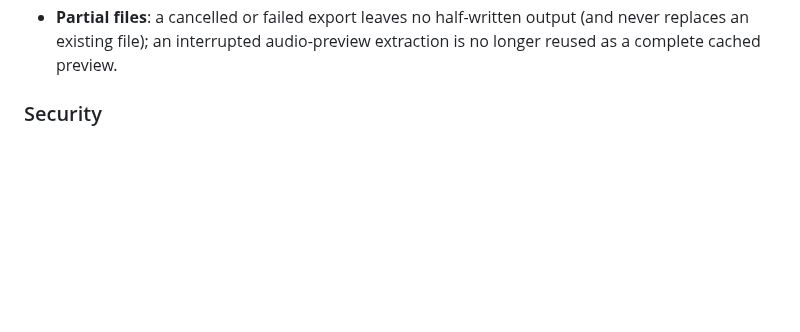
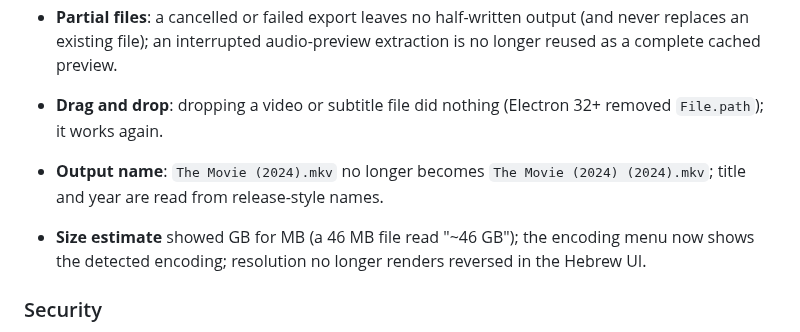
Before and after one commit to itielbru/SubMixer, a Markdown page: CHANGELOG.md, the part around the change. Rendered like a GitHub page; blank space fills up the shorter version.

```diff
--- a/CHANGELOG.md
+++ b/CHANGELOG.md
@@ -26,6 +26,14 @@ All notable changes to SubMixer are documented here. This project adheres to
 - **Partial files**: a cancelled or failed export leaves no half-written output
   (and never replaces an existing file); an interrupted audio-preview extraction
   is no longer reused as a complete cached preview.
+
+- **Drag and drop**: dropping a video or subtitle file did nothing (Electron 32+
+  removed `File.path`); it works again.
+- **Output name**: `The Movie (2024).mkv` no longer becomes
+  `The Movie (2024) (2024).mkv`; title and year are read from release-style names.
+- **Size estimate** showed GB for MB (a 46 MB file read "~46 GB"); the encoding
+  menu now shows the detected encoding; resolution no longer renders reversed in
+  the Hebrew UI.
 
 ### Security
 
```
Also changed, not shown: README.md (+10 -0 lines), docs/launch-post.md (added, +21 -0 lines), docs/screenshot.png (added).
